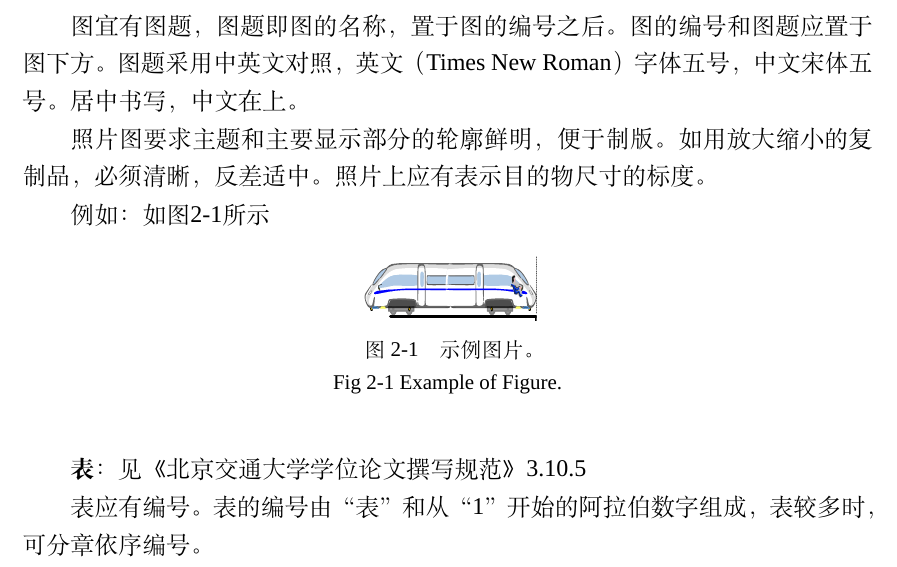
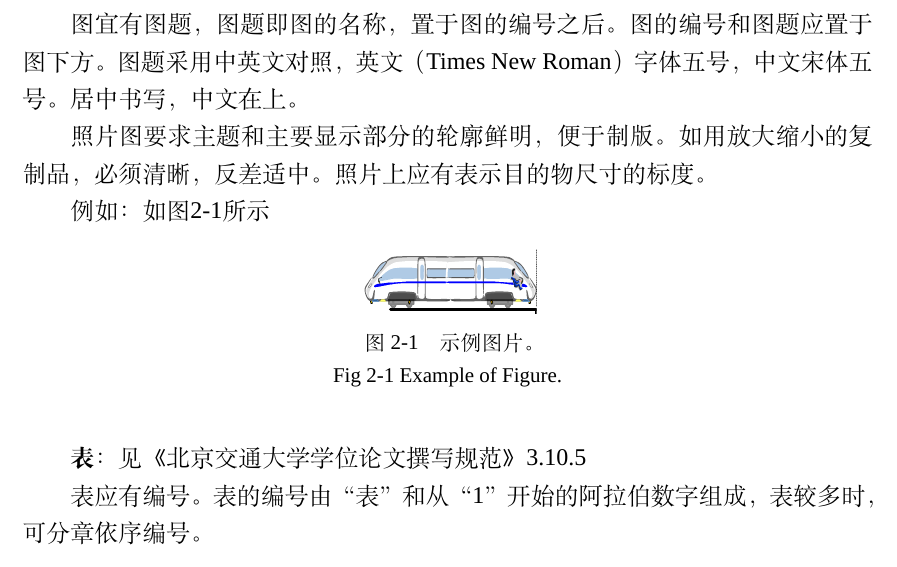
Before and after one commit to anabioticsoul/BJTU-thesis-template, a LaTeX thesis (main.tex): part of page 11 of 25, cut so that both start at the same text. Compiled offline with XeLaTeX; a missing font is replaced by an installed copy or a similar font.

Commit message:
Solve the problem of lengthening paragraph spacing by using `twoside`

```diff
--- a/main.tex
+++ b/main.tex
@@ -28,6 +28,9 @@
 \newcommand{\openany}{\@openrightfalse}
 \newcommand{\openright}{\@openrighttrue}
 \makeatother
+
+% twoside解决拉长段落间距问题
+\raggedbottom
 
 \begin{document}
 	%%%%%%%% 开始 %%%%%%%%
```
